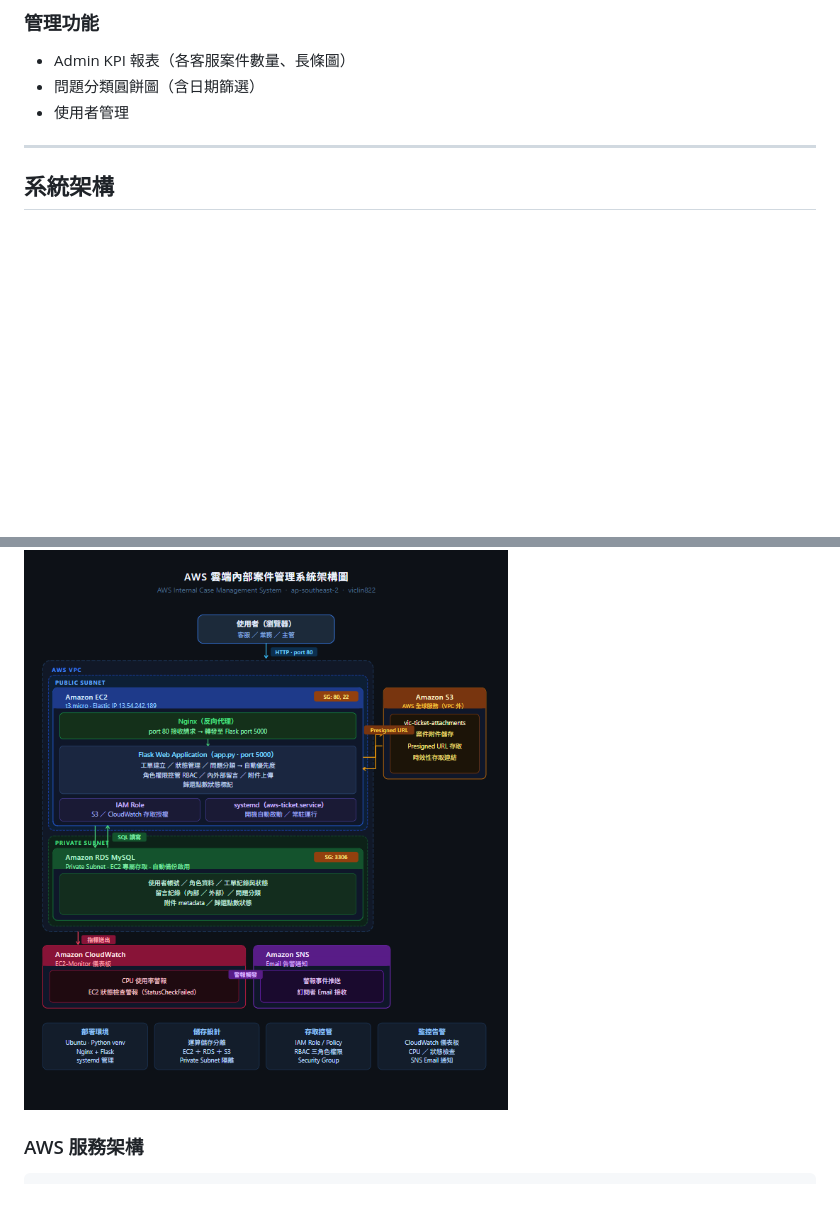
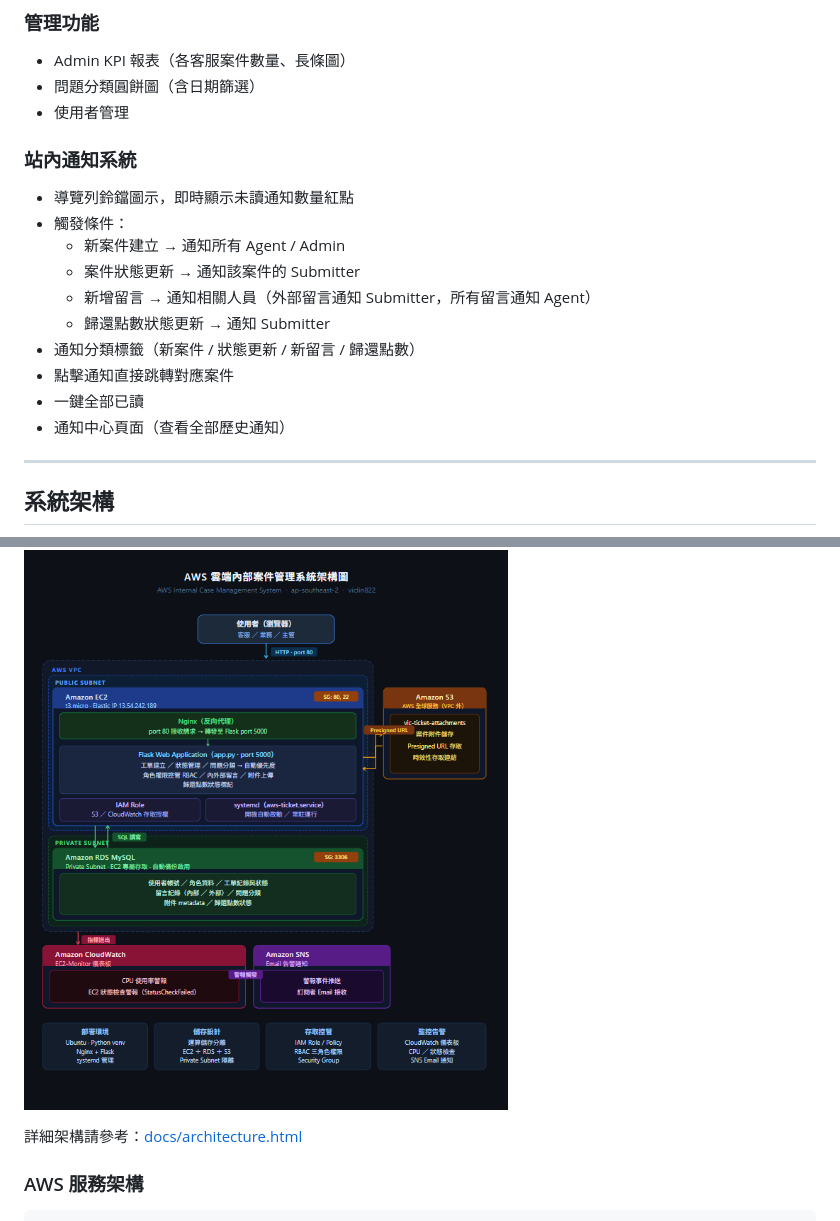
Before and after one commit to viclin822/aws-internal-case-management-system, a Markdown page: README.md, 2 parts joined by grey strips. Rendered like a GitHub page; blank space fills up the shorter version.

Commit message:
docs: update README with notification system

```diff
--- a/README.md
+++ b/README.md
@@ -44,12 +44,25 @@
 - 問題分類圓餅圖（含日期篩選）
 - 使用者管理
 
+### 站內通知系統
+- 導覽列鈴鐺圖示，即時顯示未讀通知數量紅點
+- 觸發條件：
+  - 新案件建立 → 通知所有 Agent / Admin
+  - 案件狀態更新 → 通知該案件的 Submitter
+  - 新增留言 → 通知相關人員（外部留言通知 Submitter，所有留言通知 Agent）
+  - 歸還點數狀態更新 → 通知 Submitter
+- 通知分類標籤（新案件 / 狀態更新 / 新留言 / 歸還點數）
+- 點擊通知直接跳轉對應案件
+- 一鍵全部已讀
+- 通知中心頁面（查看全部歷史通知）
+
 ---
 
 ## 系統架構
 
 ![架構圖](docs/architecture.png)
 
+詳細架構請參考：[docs/architecture.html](docs/architecture.html)
 
 ### AWS 服務架構
 
```
